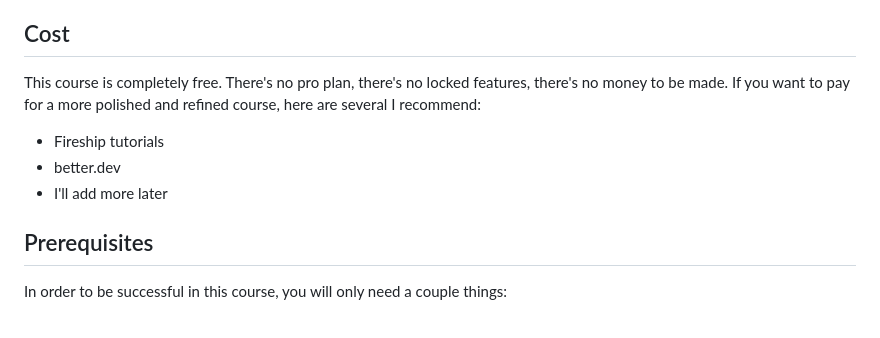
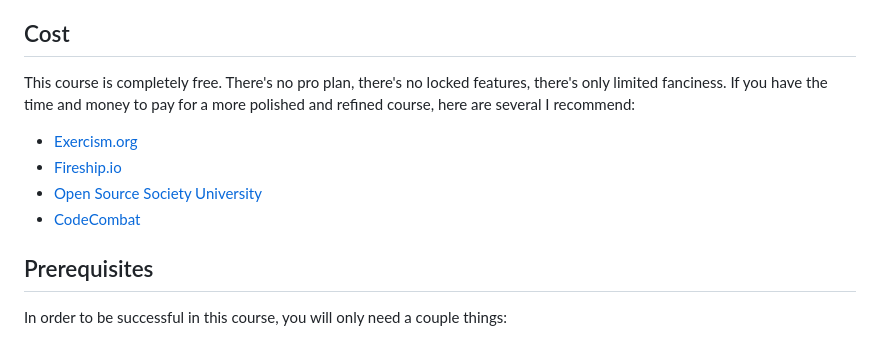
Before and after one commit to sam-huckaby/crash-course-programming, a Markdown page: README.md, the part around the change. GitHub-like rendering.

Commit message:
Update README.md
Direct people to additional paid/free resources

```diff
--- a/README.md
+++ b/README.md
@@ -10,10 +10,11 @@ All you need is a desire to learn and a willingness to keep trying when you don'
 
 ## Cost
 
-This course is completely free. There's no pro plan, there's no locked features, there's no money to be made. If you want to pay for a more polished and refined course, here are several I recommend:
-- Fireship tutorials
-- better.dev
-- I'll add more later
+This course is completely free. There's no pro plan, there's no locked features, there's only limited fanciness. If you have the time and money to pay for a more polished and refined course, here are several I recommend:
+- [Exercism.org](https://exercism.org/)
+- [Fireship.io](https://fireship.io/)
+- [Open Source Society University](https://github.com/ossu/computer-science)
+- [CodeCombat](https://codecombat.com/)
 
 ## Prerequisites
 
```
